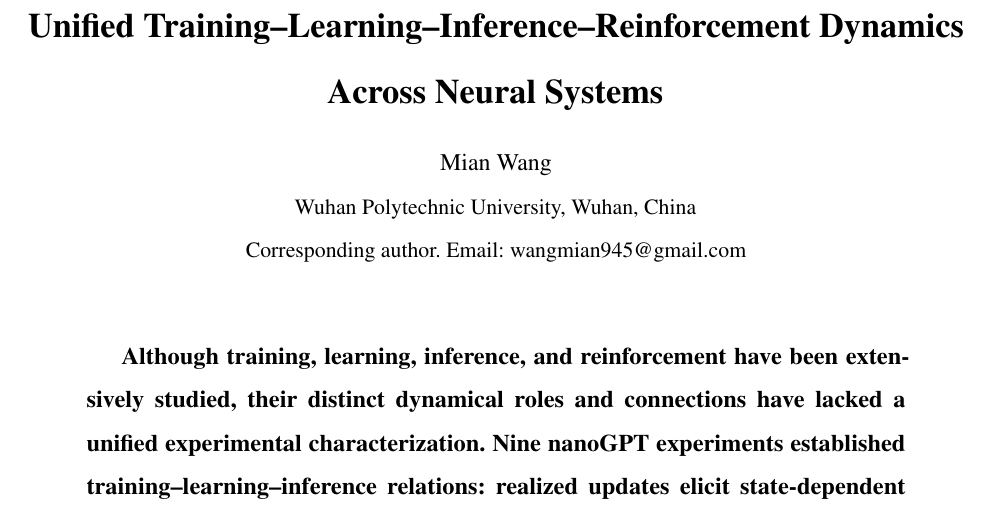
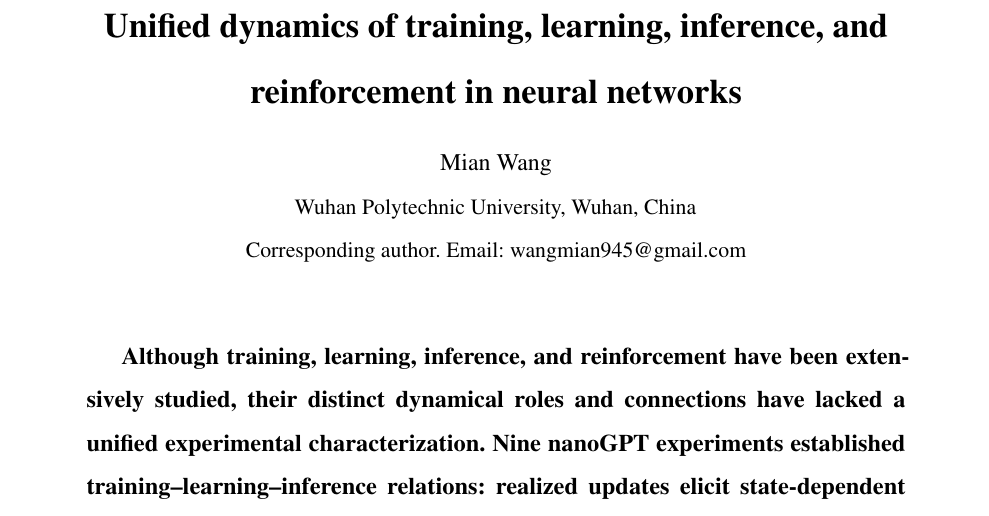
Before and after one commit to wind342/gfg-training-learning-inference-experiments, a LaTeX paper (manuscripts/tlir_science/main.tex): part of page 1 of 18, cut at the place of the change. Compiled offline with pdfLaTeX.

Commit message:
Change TLIR Science manuscript title only, preserving abstract and all scientific text

```diff
--- a/manuscripts/tlir_science/main.tex
+++ b/manuscripts/tlir_science/main.tex
@@ -40,12 +40,12 @@
 \newcommand{\dd}{\Delta\theta_t}
 \newcommand{\id}{\mathrm{id}}
 \newcommand{\PASS}{\textsc{Pass}}
-\title{\bfseries Unified Training--Learning--Inference--Reinforcement Dynamics Across Neural Systems}
+\title{\bfseries Unified dynamics of training, learning, inference, and reinforcement in neural networks}
 % Author details supplied by the user; official English affiliation verified.
 \author{Mian Wang\\
 {\small Wuhan Polytechnic University, Wuhan, China}\\
 {\small Corresponding author. Email: \href{mailto:wangmian945@gmail.com}{wangmian945@gmail.com}}}
-\hypersetup{pdftitle={Unified Training--Learning--Inference--Reinforcement Dynamics Across Neural Systems},pdfauthor={Mian Wang}}
+\hypersetup{pdftitle={Unified dynamics of training, learning, inference, and reinforcement in neural networks},pdfauthor={Mian Wang}}
 \begin{document}
 \maketitle
 \begin{abstract}
```
